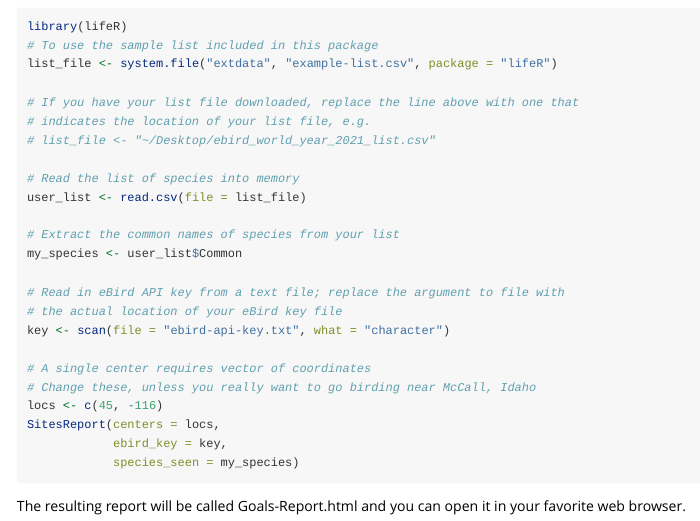
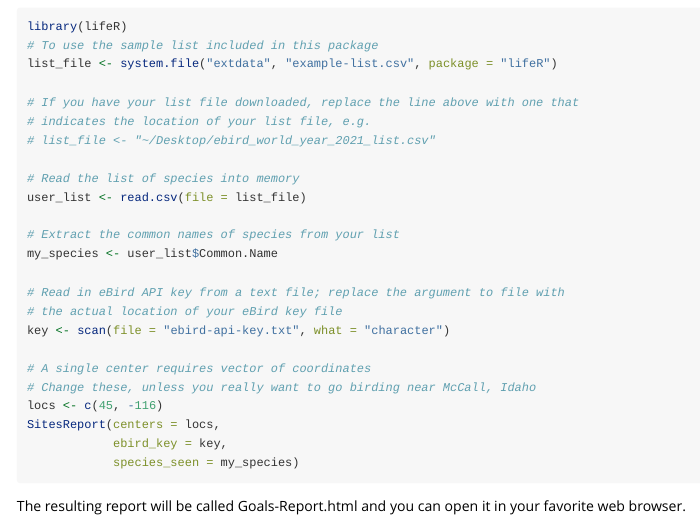
Before and after one commit to jcoliver/lifeR, an R Markdown document (vignettes/lifer-intro.Rmd): the page in a window 1100 px wide, from 1730 px down. Rendered offline with R 4.5, knitr and Pandoc, with nearby package versions.

Commit message:
Update vignette with new eBird data file header

```diff
--- a/vignettes/lifer-intro.Rmd
+++ b/vignettes/lifer-intro.Rmd
@@ -132,7 +132,7 @@ list_file <- system.file("extdata", "example-list.csv", package = "lifeR")
 user_list <- read.csv(file = list_file)
 
 # Extract the common names of species from your list
-my_species <- user_list$Common
+my_species <- user_list$Common.Name
 
 # Read in eBird API key from a text file; replace the argument to file with
 # the actual location of your eBird key file
```
Also changed, not shown: 2 other files.
